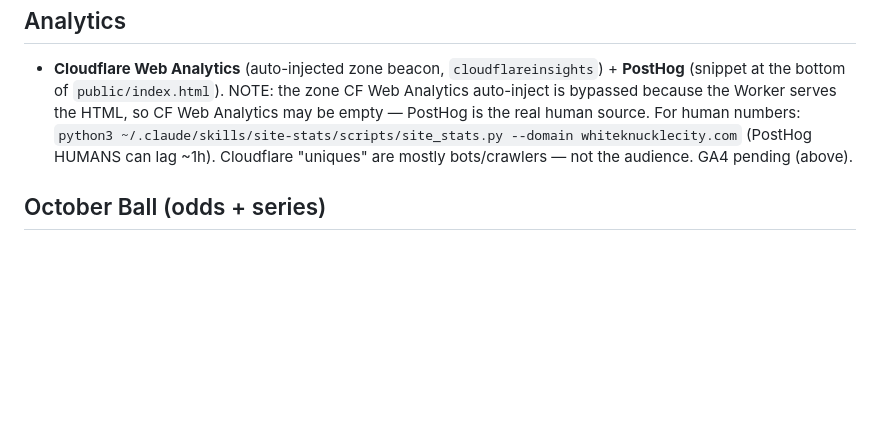
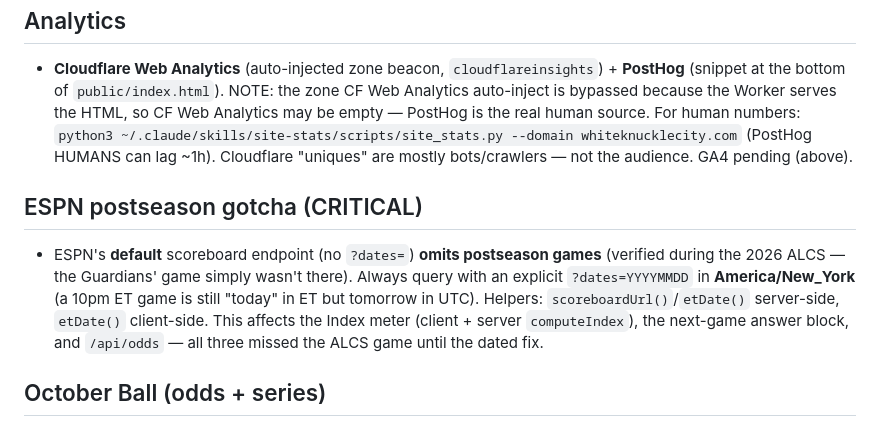
Before and after one commit to abandini/whiteknucklecity, a Markdown page: CLAUDE.md, the part around the change. Rendered like a GitHub page; blank space fills up the shorter version.

Commit message:
Docs: note the ESPN postseason dated-scoreboard gotcha + live October Ball
Co-Authored-By: Claude Opus 4.8 <noreply@anthropic.com>
Claude-Session: https://claude.ai/code/session_015LQgdmZKw4bDWpGHXf7o2M

```diff
--- a/CLAUDE.md
+++ b/CLAUDE.md
@@ -232,6 +232,14 @@ apex. If you ever move again, this is the swap list: `public/index.html`, `publi
   ~/.claude/skills/site-stats/scripts/site_stats.py --domain whiteknucklecity.com` (PostHog HUMANS
   can lag ~1h). Cloudflare "uniques" are mostly bots/crawlers — not the audience. GA4 pending (above).
 
+## ESPN postseason gotcha (CRITICAL)
+- ESPN's **default** scoreboard endpoint (no `?dates=`) **omits postseason games** (verified during
+  the 2026 ALCS — the Guardians' game simply wasn't there). Always query with an explicit
+  `?dates=YYYYMMDD` in **America/New_York** (a 10pm ET game is still "today" in ET but tomorrow in
+  UTC). Helpers: `scoreboardUrl()`/`etDate()` server-side, `etDate()` client-side. This affects the
+  Index meter (client + server `computeIndex`), the next-game answer block, and `/api/odds` — all
+  three missed the ALCS game until the dated fix.
+
 ## October Ball (odds + series)
 - `GET /api/odds` (Worker, cached 5m): finds the live/next Cleveland game across MLB/NFL/NBA and
   returns series status + the DraftKings line from ESPN's **core** API
```
